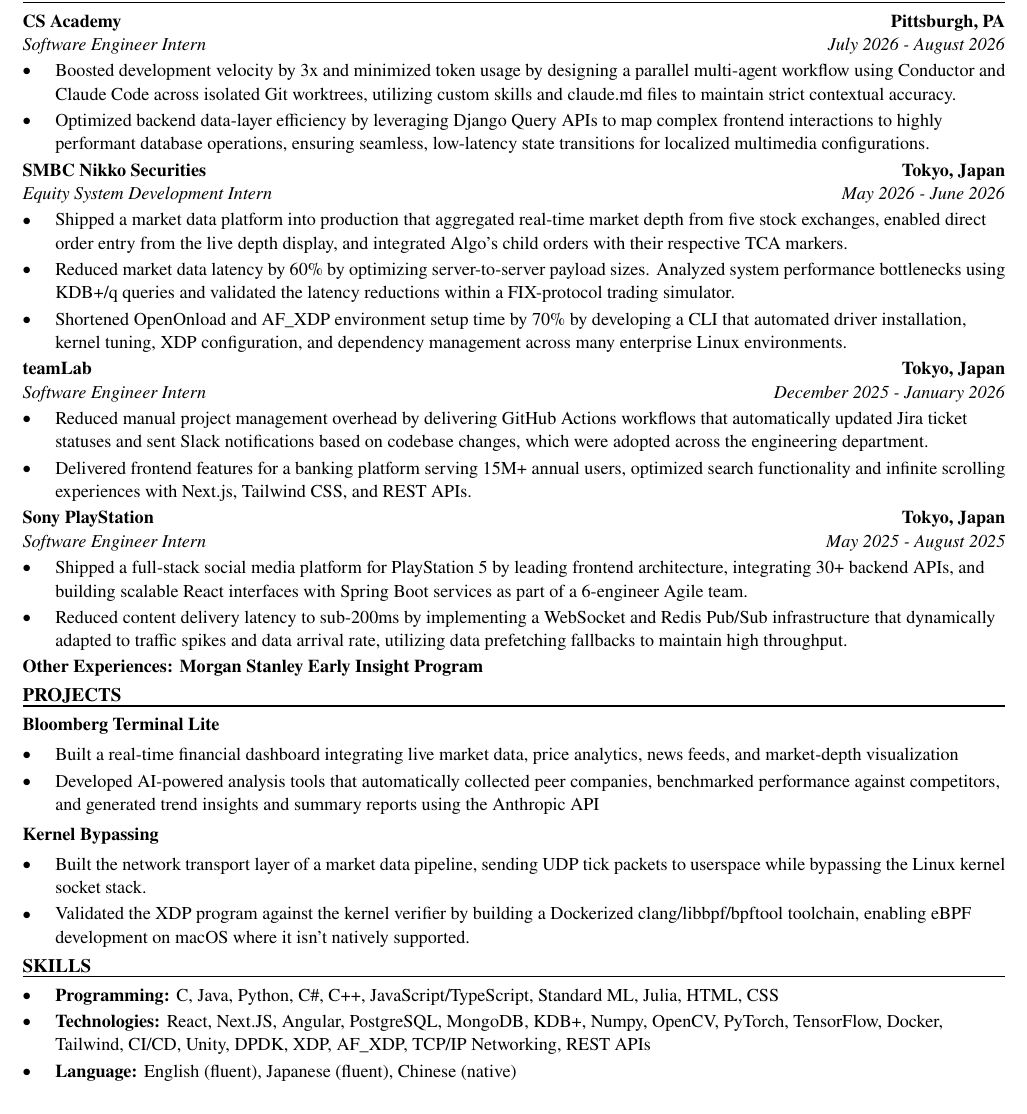
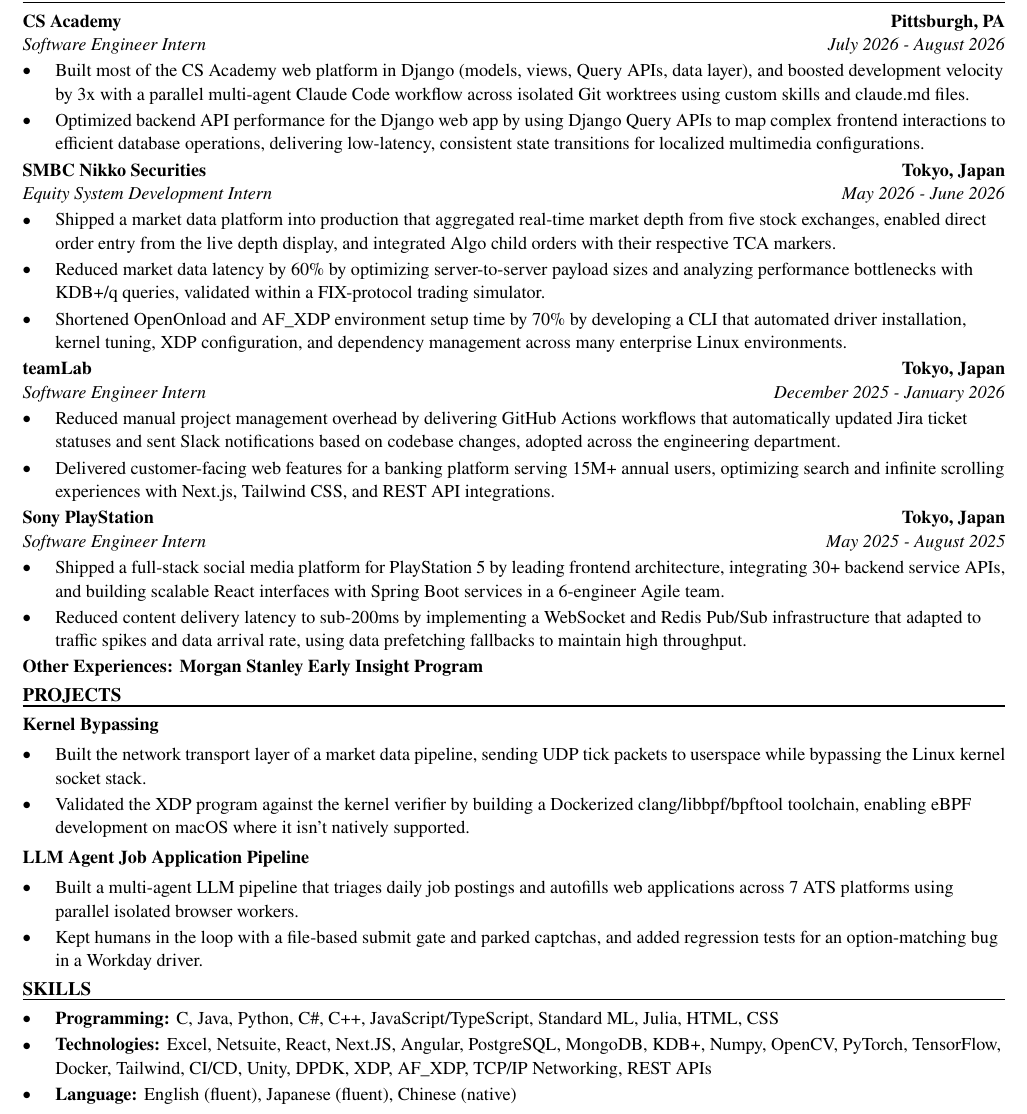
Before and after one commit to xinyichan04/resume, a LaTeX CV (resume.tex, which reads skills.tex): part of the page, cut so that both start at the same text. Compiled offline with pdfLaTeX.

Commit message:
Tailor for Little Caesars Pizza: Intern, Developer IT (ATS score 0.0 -> 100.0)

```diff
--- a/resume.tex
+++ b/resume.tex
@@ -52,42 +52,42 @@
 \section*{WORK EXPERIENCE}
 \entry{CS Academy}{Pittsburgh, PA}{Software Engineer Intern}{July 2026 - August 2026}
 \begin{itemize}
-  \item Boosted development velocity by 3x and minimized token usage by designing a parallel multi-agent workflow using Conductor and Claude Code across isolated Git worktrees, utilizing custom skills and claude.md files to maintain strict contextual accuracy.
-  \item Optimized backend data-layer efficiency by leveraging Django Query APIs to map complex frontend interactions to highly performant database operations, ensuring seamless, low-latency state transitions for localized multimedia configurations.
+  \item Built most of the CS Academy web platform in Django (models, views, Query APIs, data layer), and boosted development velocity by 3x with a parallel multi-agent Claude Code workflow across isolated Git worktrees using custom skills and claude.md files.
+  \item Optimized backend API performance for the Django web app by using Django Query APIs to map complex frontend interactions to efficient database operations, delivering low-latency, consistent state transitions for localized multimedia configurations.
 \end{itemize}
 
 \entry{SMBC Nikko Securities}{Tokyo, Japan}{Equity System Development Intern}{May 2026 - June 2026}
 \begin{itemize}
-  \item Shipped a market data platform into production that aggregated real-time market depth from five stock exchanges, enabled direct order entry from the live depth display, and integrated Algo's child orders with their respective TCA markers.
-  \item Reduced market data latency by 60\% by optimizing server-to-server payload sizes. Analyzed system performance bottlenecks using KDB+/q queries and validated the latency reductions within a FIX-protocol trading simulator.
+  \item Shipped a market data platform into production that aggregated real-time market depth from five stock exchanges, enabled direct order entry from the live depth display, and integrated Algo child orders with their respective TCA markers.
+  \item Reduced market data latency by 60\% by optimizing server-to-server payload sizes and analyzing performance bottlenecks with KDB+/q queries, validated within a FIX-protocol trading simulator.
   \item Shortened OpenOnload and AF\_XDP environment setup time by 70\% by developing a CLI that automated driver installation, kernel tuning, XDP configuration, and dependency management across many enterprise Linux environments.
 \end{itemize}
 
 \entry{teamLab}{Tokyo, Japan}{Software Engineer Intern}{December 2025 - January 2026}
 \begin{itemize}
-  \item Reduced manual project management overhead by delivering GitHub Actions workflows that automatically updated Jira ticket statuses and sent Slack notifications based on codebase changes, which were adopted across the engineering department.
-  \item Delivered frontend features for a banking platform serving 15M+ annual users, optimized search functionality and infinite scrolling experiences with Next.js, Tailwind CSS, and REST APIs.
+  \item Reduced manual project management overhead by delivering GitHub Actions workflows that automatically updated Jira ticket statuses and sent Slack notifications based on codebase changes, adopted across the engineering department.
+  \item Delivered customer-facing web features for a banking platform serving 15M+ annual users, optimizing search and infinite scrolling experiences with Next.js, Tailwind CSS, and REST API integrations.
 \end{itemize}
 
 \entry{Sony PlayStation}{Tokyo, Japan}{Software Engineer Intern}{May 2025 - August 2025}
 \begin{itemize}
-  \item Shipped a full-stack social media platform for PlayStation 5 by leading frontend architecture, integrating 30+ backend APIs, and building scalable React interfaces with Spring Boot services as part of a 6-engineer Agile team.
-  \item Reduced content delivery latency to sub-200ms by implementing a WebSocket and Redis Pub/Sub infrastructure that dynamically adapted to traffic spikes and data arrival rate, utilizing data prefetching fallbacks to maintain high throughput.
+  \item Shipped a full-stack social media platform for PlayStation 5 by leading frontend architecture, integrating 30+ backend service APIs, and building scalable React interfaces with Spring Boot services in a 6-engineer Agile team.
+  \item Reduced content delivery latency to sub-200ms by implementing a WebSocket and Redis Pub/Sub infrastructure that adapted to traffic spikes and data arrival rate, using data prefetching fallbacks to maintain high throughput.
 \end{itemize}
 \textbf{Other Experiences: Morgan Stanley Early Insight Program}
 
 \section*{PROJECTS}
-\textbf{Bloomberg Terminal Lite}\par\vspace{2pt}
-\begin{itemize}
-  \item Built a real-time financial dashboard integrating live market data, price analytics, news feeds, and market-depth visualization
-  \item Developed AI-powered analysis tools that automatically collected peer companies, benchmarked performance against competitors, and generated trend insights and summary reports using the Anthropic API
-\end{itemize}
-\vspace{2pt}
 \textbf{Kernel Bypassing}\par\vspace{2pt}
 \begin{itemize}
   \item Built the network transport layer of a market data pipeline, sending UDP tick packets to userspace while bypassing the Linux kernel socket stack.
   \item Validated the XDP program against the kernel verifier by building a Dockerized clang/libbpf/bpftool toolchain, enabling eBPF development on macOS where it isn't natively supported.
 \end{itemize}
+\vspace{2pt}
+\textbf{LLM Agent Job Application Pipeline}\par\vspace{2pt}
+\begin{itemize}
+  \item Built a multi-agent LLM pipeline that triages daily job postings and autofills web applications across 7 ATS platforms using parallel isolated browser workers.
+  \item Kept humans in the loop with a file-based submit gate and parked captchas, and added regression tests for an option-matching bug in a Workday driver.
+\end{itemize}
 
 \input{skills.tex}
 
--- a/skills.tex
+++ b/skills.tex
@@ -2,6 +2,6 @@
 \section*{SKILLS}
 \begin{itemize}
   \item \textbf{Programming:} C, Java, Python, C\#, C++, JavaScript/TypeScript, Standard ML, Julia, HTML, CSS
-  \item \textbf{Technologies:} React, Next.JS, Angular, PostgreSQL, MongoDB, KDB+, Numpy, OpenCV, PyTorch, TensorFlow, Docker, Tailwind, CI/CD, Unity, DPDK, XDP, AF\_XDP, TCP/IP Networking, REST APIs
+  \item \textbf{Technologies:} Excel, Netsuite, React, Next.JS, Angular, PostgreSQL, MongoDB, KDB+, Numpy, OpenCV, PyTorch, TensorFlow, Docker, Tailwind, CI/CD, Unity, DPDK, XDP, AF\_XDP, TCP/IP Networking, REST APIs
   \item \textbf{Language:} English (fluent), Japanese (fluent), Chinese (native)
 \end{itemize}
```
